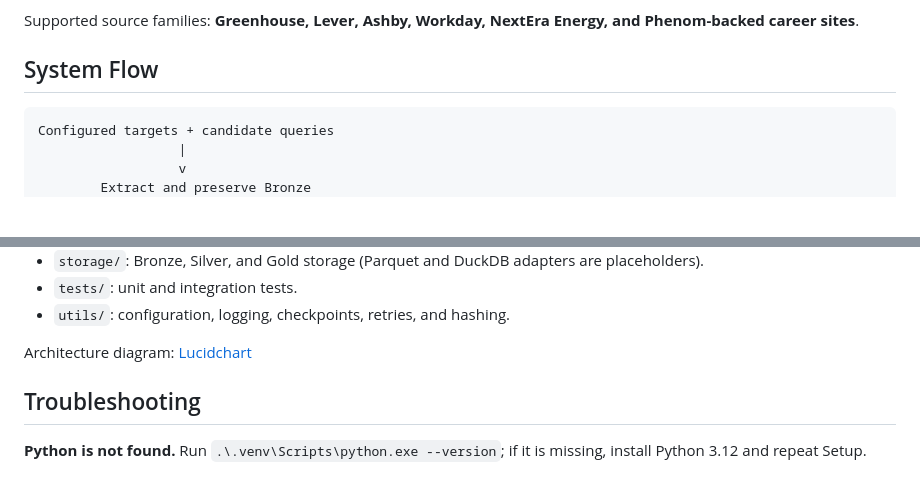
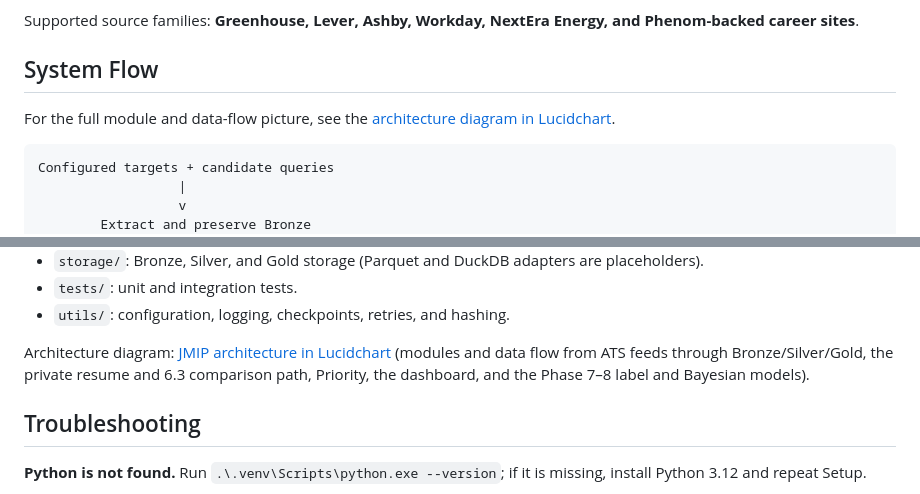
Before and after one commit to Vanc8262/job-market-intelligence, a Markdown page: README.md, 2 parts joined by grey strips. Rendered like a GitHub page; blank space fills up the shorter version.

Commit message:
Link the Lucidchart architecture diagram from the README
The README's existing Lucidchart link pointed at a document that is no longer
reachable. Replace it with a new JMIP architecture diagram covering collection
(ATS feeds to Bronze/Silver/Gold), the private resume and 6.3 comparison path,
the Priority blend, the dashboard, and the Phase 7-8 label and Bayesian
models, and link it from System Flow as well.

Co-Authored-By: Claude Opus 5.5 <noreply@anthropic.com>
Claude-Session: https://claude.ai/code/session_01QwnMDjGH8i88fJDHsEY6Bi

````diff
--- a/README.md
+++ b/README.md
@@ -13,6 +13,9 @@ Supported source families: **Greenhouse, Lever, Ashby, Workday, NextEra Energy,
 Phenom-backed career sites**.
 
 ## System Flow
+
+For the full module and data-flow picture, see the
+[architecture diagram in Lucidchart](https://lucid.app/lucidchart/cbbc8919-a380-4d43-b68f-759b40ae9853/view).
 
 ```text
 Configured targets + candidate queries
@@ -722,7 +725,9 @@ commands return nonzero when a required stage fails.
 - `tests/`: unit and integration tests.
 - `utils/`: configuration, logging, checkpoints, retries, and hashing.
 
-Architecture diagram: [Lucidchart](https://lucid.app/lucidchart/5f040c79-bd32-4af7-a116-f103ffa52082/edit?viewport_loc=-1029%2C-659%2C1849%2C1092%2CvUCeZlokt0CU)
+Architecture diagram: [JMIP architecture in Lucidchart](https://lucid.app/lucidchart/cbbc8919-a380-4d43-b68f-759b40ae9853/view)
+(modules and data flow from ATS feeds through Bronze/Silver/Gold, the private resume and
+6.3 comparison path, Priority, the dashboard, and the Phase 7–8 label and Bayesian models).
 
 ## Troubleshooting
 
````
